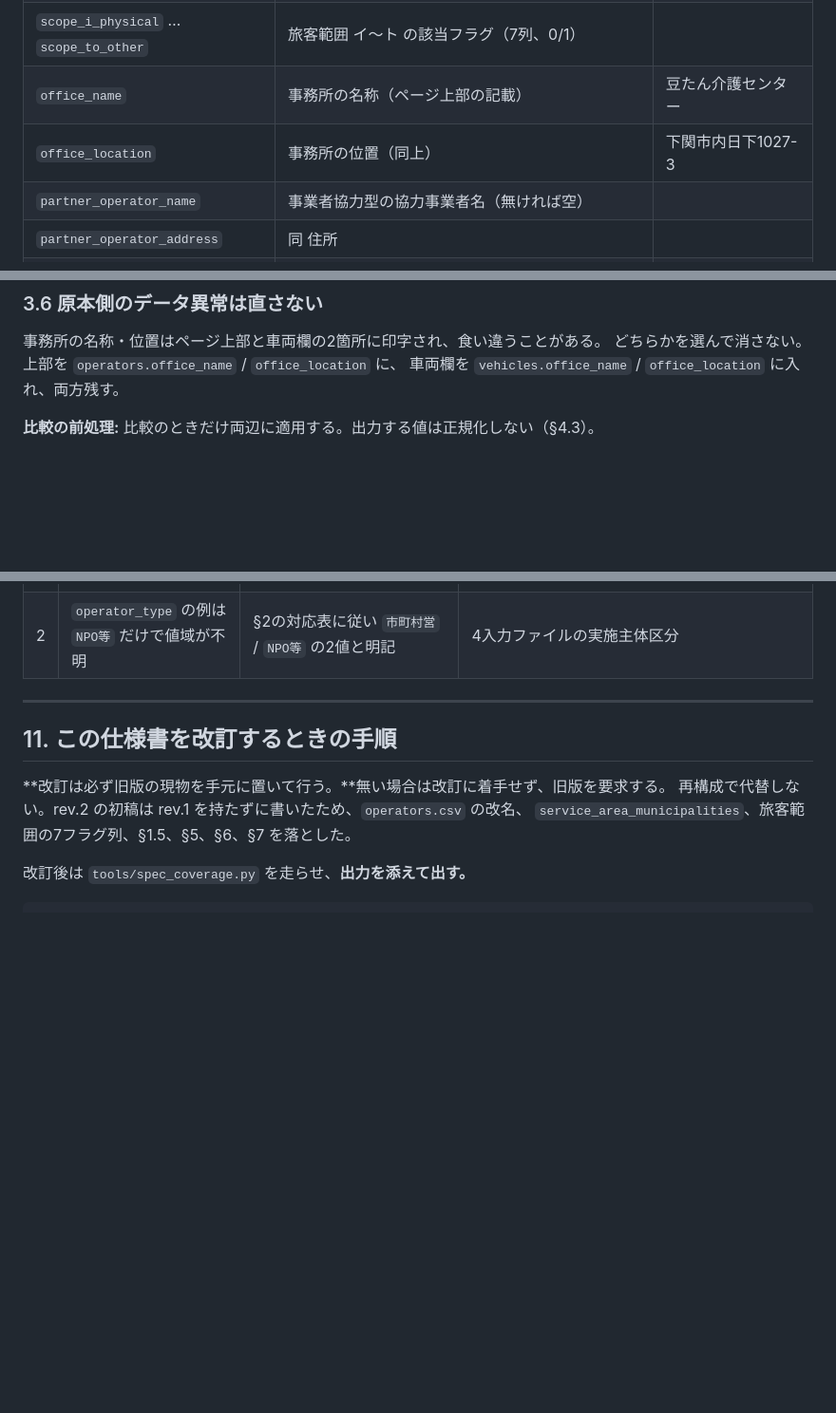
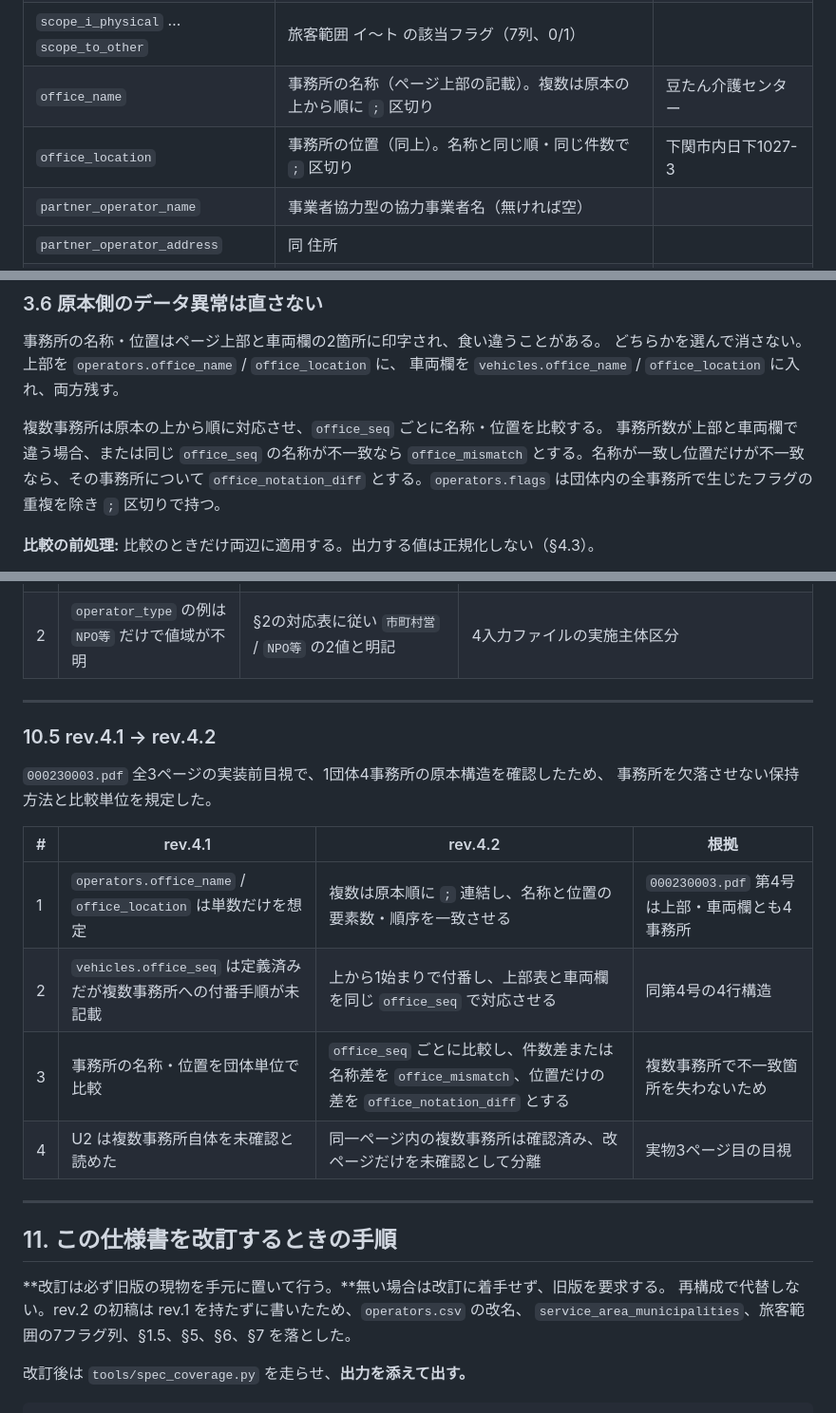
Before and after one commit to yyy-yuichi/yamaguchi-yusho-data, a Markdown page: SPEC.md, 3 parts joined by grey strips. Shown at 95% size. GitHub-like rendering; blank space fills up the shorter version.

Commit message:
SPEC.md: define multiple-office preservation

```diff
--- a/SPEC.md
+++ b/SPEC.md
@@ -221,8 +221,8 @@ SPEC.md §2 の表と一致するか確認して。
 | `valid_from` | 有効期間の開始（西暦 ISO） | 2024-04-24 |
 | `valid_to` | 同 終了（西暦 ISO） | 2027-04-23 |
 | `scope_i_physical` … `scope_to_other` | 旅客範囲 イ〜ト の該当フラグ（7列、0/1） | |
-| `office_name` | 事務所の名称（ページ上部の記載） | 豆たん介護センター |
-| `office_location` | 事務所の位置（同上） | 下関市内日下1027-3 |
+| `office_name` | 事務所の名称（ページ上部の記載）。複数は原本の上から順に `;` 区切り | 豆たん介護センター |
+| `office_location` | 事務所の位置（同上）。名称と同じ順・同じ件数で `;` 区切り | 下関市内日下1027-3 |
 | `partner_operator_name` | 事業者協力型の協力事業者名（無ければ空） | |
 | `partner_operator_address` | 同 住所 | |
 | `vehicles_total` | 合計欄の括弧**外**の値（総台数） | 3 |
@@ -441,6 +445,11 @@ rev.1 で「推定」としていた2箇所は**両方とも確定した**（(a)
 どちらかを選んで消さない。上部を `operators.office_name` / `office_location` に、
 車両欄を `vehicles.office_name` / `office_location` に入れ、両方残す。
 
+複数事務所は原本の上から順に対応させ、`office_seq` ごとに名称・位置を比較する。
+事務所数が上部と車両欄で違う場合、または同じ `office_seq` の名称が不一致なら
+`office_mismatch` とする。名称が一致し位置だけが不一致なら、その事務所について
+`office_notation_diff` とする。`operators.flags` は団体内の全事務所で生じたフラグの重複を除き `;` 区切りで持つ。
+
 **比較の前処理:** 比較のときだけ両辺に適用する。出力する値は正規化しない（§4.3）。
 
 1. 全角→半角
@@ -700,6 +711,20 @@ rev.4 で §7 と U1 を更新した際に残った §2 の古い着手指示を
 
 ---
 
+### 10.5 rev.4.1 → rev.4.2
+
+`000230003.pdf` 全3ページの実装前目視で、1団体4事務所の原本構造を確認したため、
+事務所を欠落させない保持方法と比較単位を規定した。
+
+| # | rev.4.1 | rev.4.2 | 根拠 |
+|---|---|---|---|
+| 1 | `operators.office_name` / `office_location` は単数だけを想定 | 複数は原本順に `;` 連結し、名称と位置の要素数・順序を一致させる | `000230003.pdf` 第4号は上部・車両欄とも4事務所 |
+| 2 | `vehicles.office_seq` は定義済みだが複数事務所への付番手順が未記載 | 上から1始まりで付番し、上部表と車両欄を同じ `office_seq` で対応させる | 同第4号の4行構造 |
+| 3 | 事務所の名称・位置を団体単位で比較 | `office_seq` ごとに比較し、件数差または名称差を `office_mismatch`、位置だけの差を `office_notation_diff` とする | 複数事務所で不一致箇所を失わないため |
+| 4 | U2 は複数事務所自体を未確認と読めた | 同一ページ内の複数事務所は確認済み、改ページだけを未確認として分離 | 実物3ページ目の目視 |
+
+---
+
 ## 11. この仕様書を改訂するときの手順
 
 **改訂は必ず旧版の現物を手元に置いて行う。**無い場合は改訂に着手せず、旧版を要求する。
```
Also changed, not shown: other parts of SPEC.md (+9 -3 lines).
